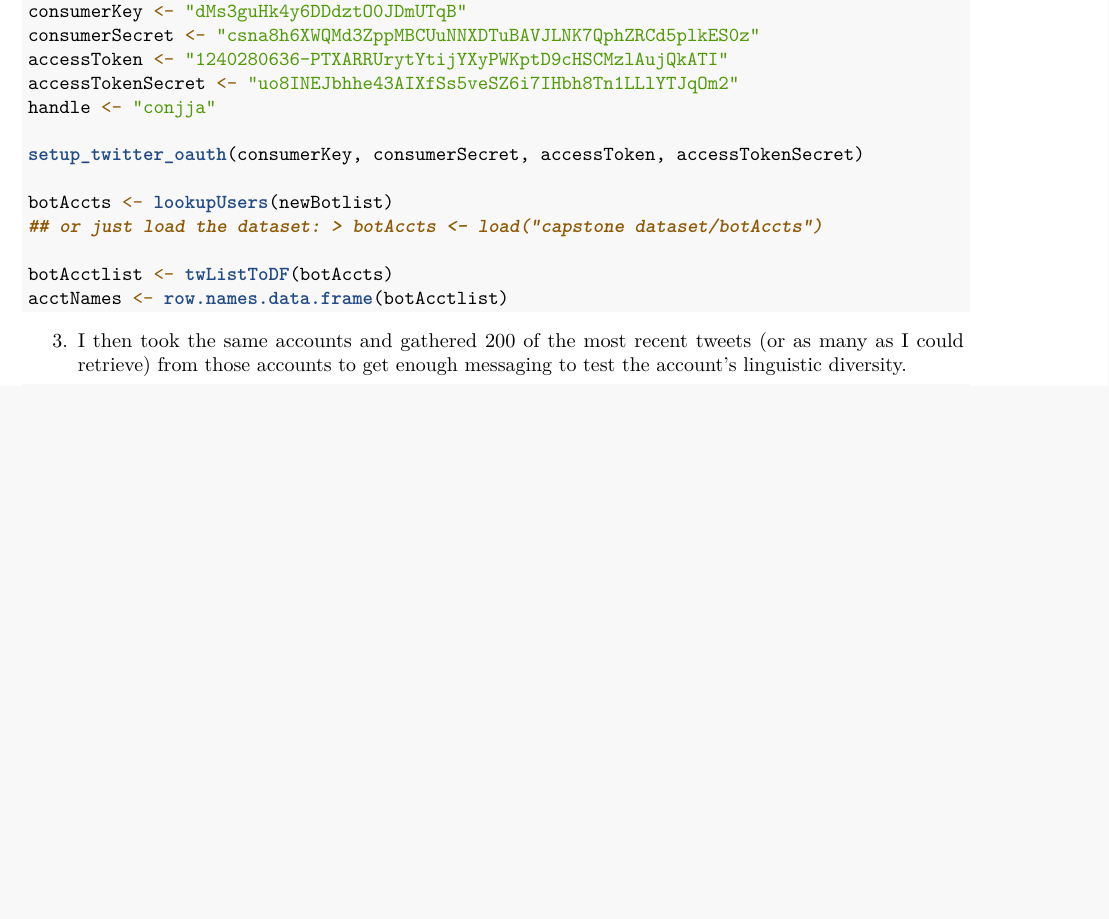
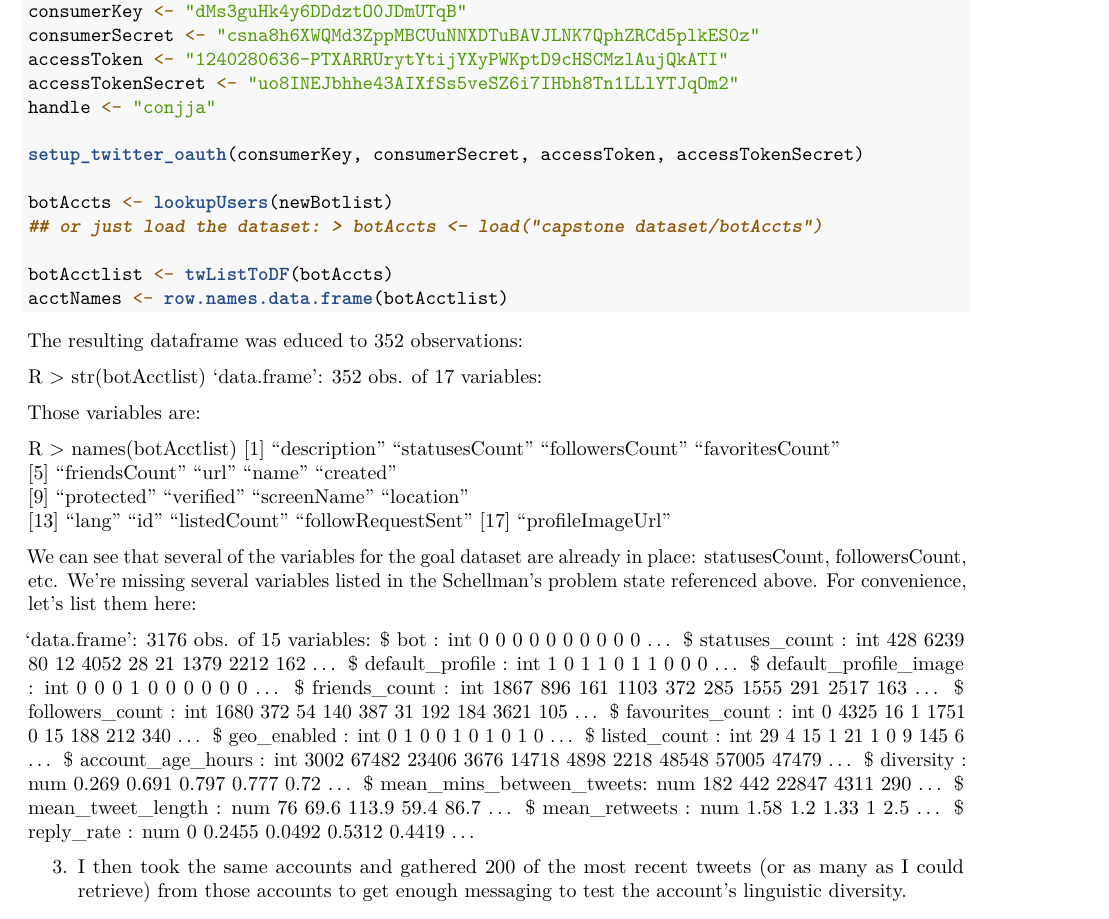
Before and after one commit to milti/springboard-capstone, an R Markdown document (capstone.Rmd): part of page 2 of 4, cut so that both start at the same text, the shorter picture padded with empty space. Rendered offline with R 4.5, knitr and Pandoc, then LaTeX, with nearby package versions.

Commit message:
updating RMD and ETL on CTV data

````diff
--- a/capstone.Rmd
+++ b/capstone.Rmd
@@ -81,6 +81,39 @@ botAcctlist <- twListToDF(botAccts)
 acctNames <- row.names.data.frame(botAcctlist)
 
 ```
+
+The resulting dataframe was educed to 352 observations:
+
+R >  str(botAcctlist)
+'data.frame':	352 obs. of  17 variables:
+
+Those variables are:
+
+R >  names(botAcctlist)
+ [1] "description"       "statusesCount"     "followersCount"    "favoritesCount"
+ [5] "friendsCount"      "url"               "name"              "created"
+ [9] "protected"         "verified"          "screenName"        "location"
+[13] "lang"              "id"                "listedCount"       "followRequestSent"
+[17] "profileImageUrl"
+
+We can see that several of the variables for the goal dataset are already in place: statusesCount, followersCount, etc. We're missing several variables listed in the Schellman's problem state referenced above. For convenience, let's list them here:
+
+'data.frame':	3176 obs. of  15 variables:
+ $ bot                     : int  0 0 0 0 0 0 0 0 0 0 ...
+ $ statuses_count          : int  428 6239 80 12 4052 28 21 1379 2212 162 ...
+ $ default_profile         : int  1 0 1 1 0 1 1 0 0 0 ...
+ $ default_profile_image   : int  0 0 0 1 0 0 0 0 0 0 ...
+ $ friends_count           : int  1867 896 161 1103 372 285 1555 291 2517 163 ...
+ $ followers_count         : int  1680 372 54 140 387 31 192 184 3621 105 ...
+ $ favourites_count        : int  0 4325 16 1 1751 0 15 188 212 340 ...
+ $ geo_enabled             : int  0 1 0 0 1 0 1 0 1 0 ...
+ $ listed_count            : int  29 4 15 1 21 1 0 9 145 6 ...
+ $ account_age_hours       : int  3002 67482 23406 3676 14718 4898 2218 48548 57005 47479 ...
+ $ diversity               : num  0.269 0.691 0.797 0.777 0.72 ...
+ $ mean_mins_between_tweets: num  182 442 22847 4311 290 ...
+ $ mean_tweet_length       : num  76 69.6 113.9 59.4 86.7 ...
+ $ mean_retweets           : num  1.58 1.2 1.33 1 2.5 ...
+ $ reply_rate              : num  0 0.2455 0.0492 0.5312 0.4419 ...
 
 3. I then took the same accounts and gathered 200 of the most recent tweets (or as many as I could retrieve) from those accounts to get enough messaging to test the account's linguistic diversity.
 
````
Also changed, not shown: 2 other files.
